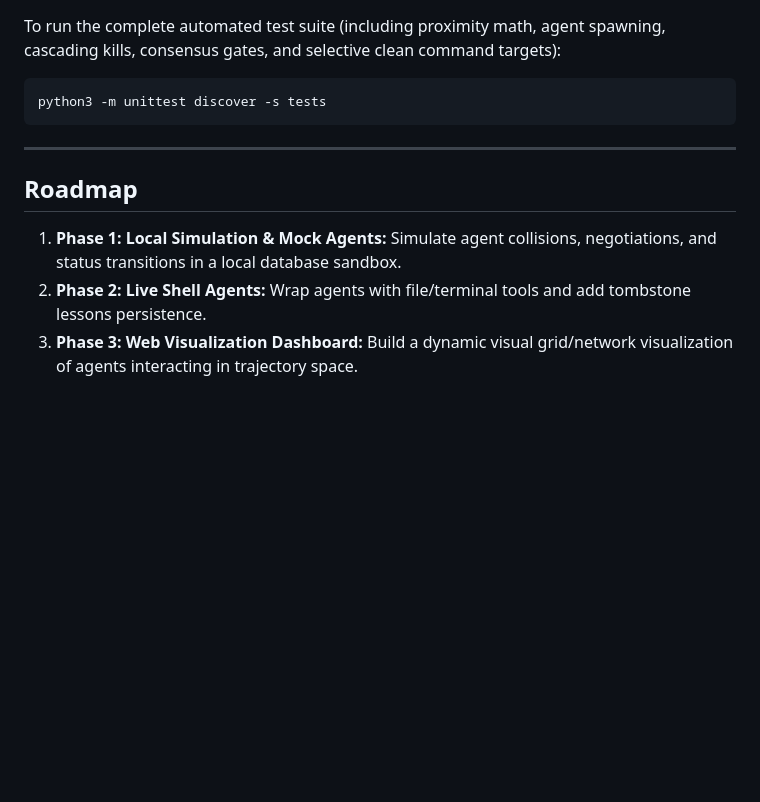
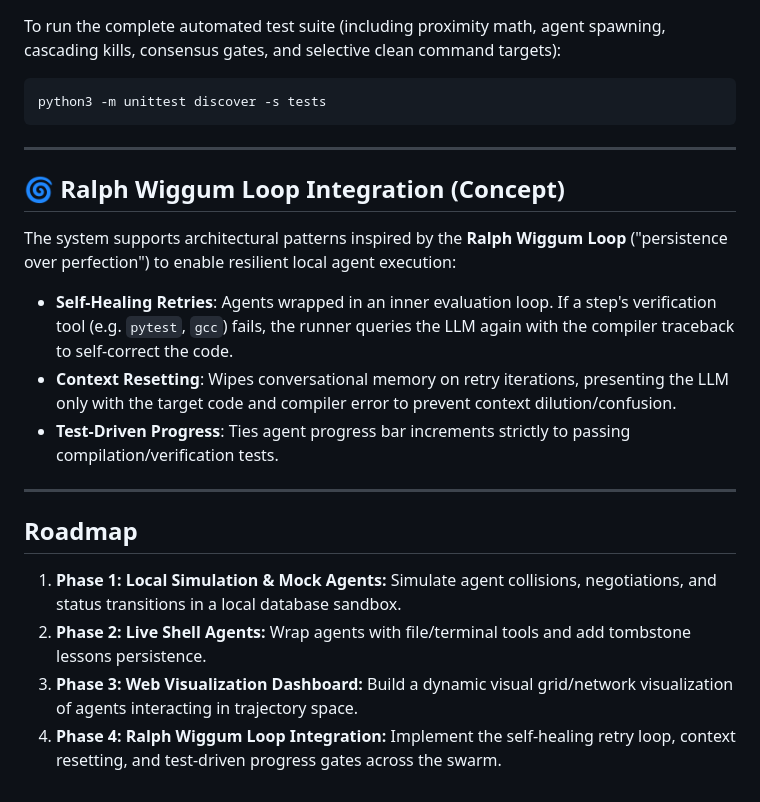
Before and after one commit to yelouis/proximity_swarm, a Markdown page: README.md, the part around the change. Drawn GitHub-style; blank space fills up the shorter version.

Commit message:
docs: add Ralph Wiggum Loop integration concepts and roadmap phase to design doc and README

```diff
--- a/README.md
+++ b/README.md
@@ -78,8 +78,19 @@ python3 -m unittest discover -s tests
 
 ---
 
+## 🌀 Ralph Wiggum Loop Integration (Concept)
+
+The system supports architectural patterns inspired by the **Ralph Wiggum Loop** ("persistence over perfection") to enable resilient local agent execution:
+
+* **Self-Healing Retries**: Agents wrapped in an inner evaluation loop. If a step's verification tool (e.g. `pytest`, `gcc`) fails, the runner queries the LLM again with the compiler traceback to self-correct the code.
+* **Context Resetting**: Wipes conversational memory on retry iterations, presenting the LLM only with the target code and compiler error to prevent context dilution/confusion.
+* **Test-Driven Progress**: Ties agent progress bar increments strictly to passing compilation/verification tests.
+
+---
+
 ## Roadmap
 
 1. **Phase 1: Local Simulation & Mock Agents:** Simulate agent collisions, negotiations, and status transitions in a local database sandbox.
 2. **Phase 2: Live Shell Agents:** Wrap agents with file/terminal tools and add tombstone lessons persistence.
 3. **Phase 3: Web Visualization Dashboard:** Build a dynamic visual grid/network visualization of agents interacting in trajectory space.
+4. **Phase 4: Ralph Wiggum Loop Integration:** Implement the self-healing retry loop, context resetting, and test-driven progress gates across the swarm.
```
Also changed, not shown: design_doc.md (+10 -0 lines).
